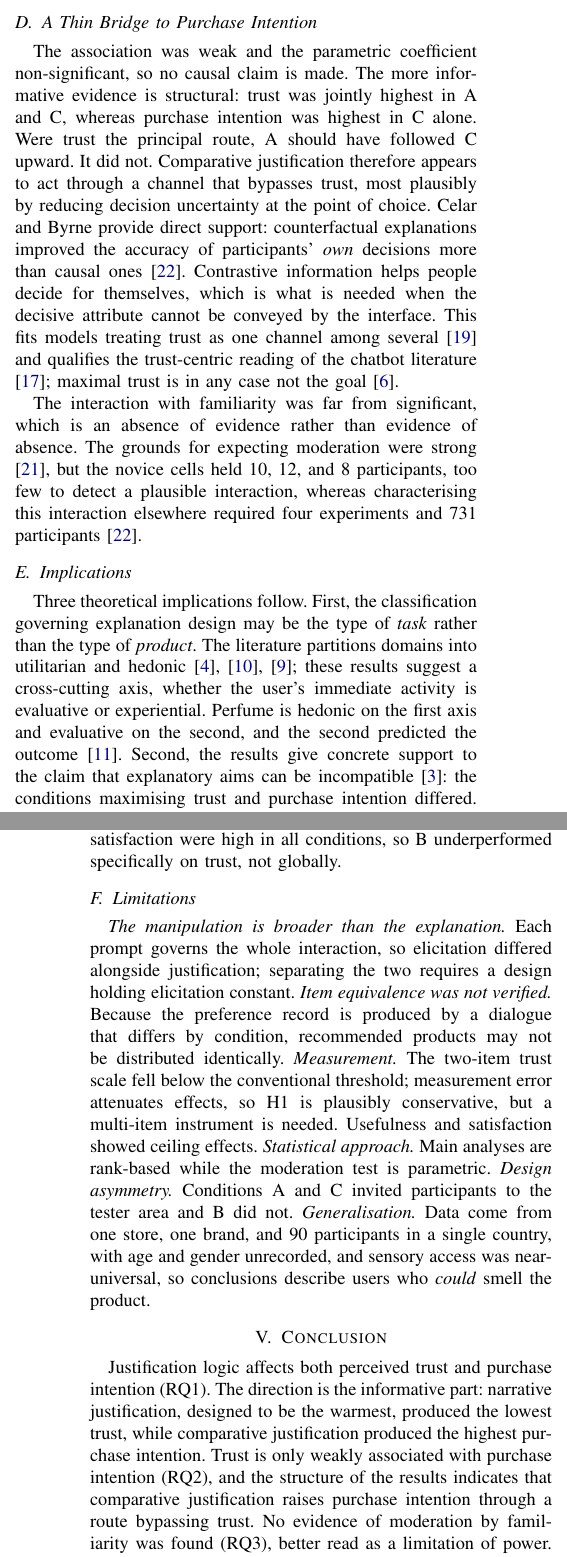
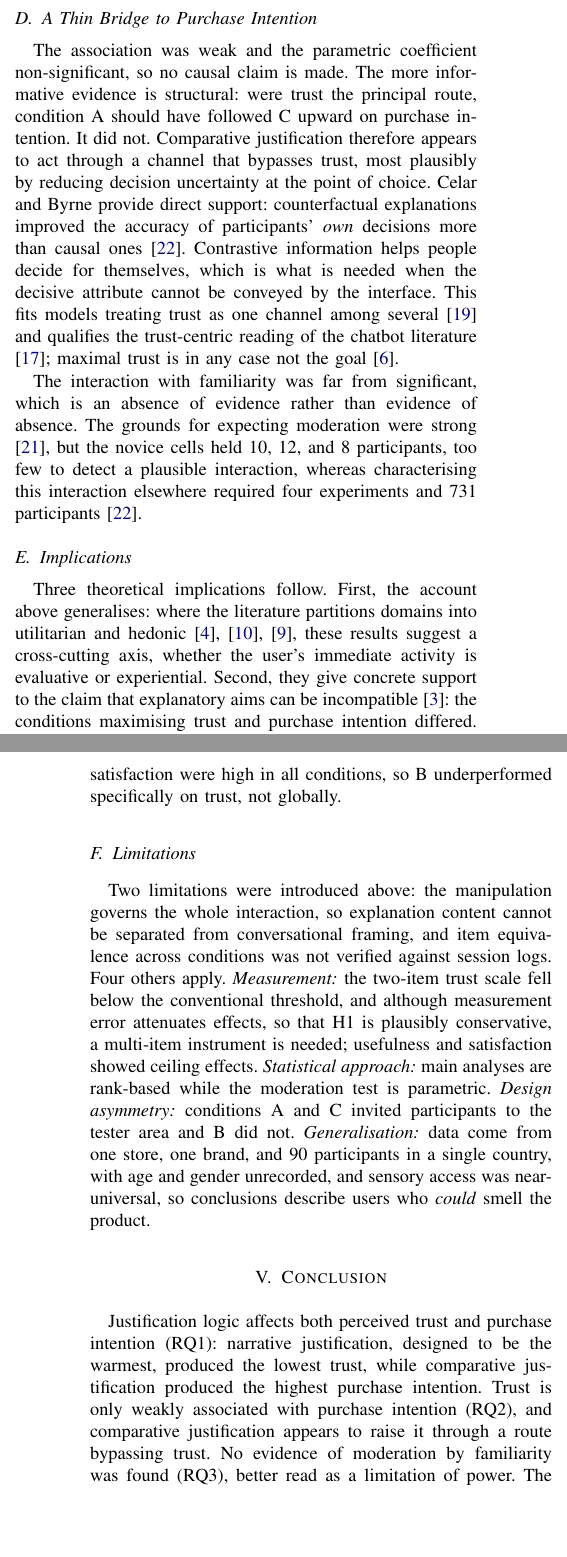
Before and after one commit to rssdsyndt/IEEE-conference-1, a LaTeX paper (main-2.tex): two parts of the columns of pages 5 and 6 of 7, joined at a grey line, cut so that both start at the same text, the shorter picture padded with empty space. Compiled offline with pdfLaTeX; a missing font is replaced by an installed copy or a similar font; a LaTeX package or settings file that is missing is left out.

Commit message:
Remove four repetitions and strip DOIs from the reference list
Repetition removed, no argument lost:
- Implications restated the task-versus-product account almost in full, one
  subsection after it was built. It now points back and states only what the
  account generalises to.
- Limitations restated the two disclosures already made in Methodology at full
  length. They are now named in one sentence as already introduced, and the
  four genuinely new limitations keep their detail.
- The RQ2 subsection repeated the trust and purchase intention pattern that
  Results had just reported; it now goes straight to the inference.
- Dropped a meta-sentence opening the Discussion that announced the finding's
  importance rather than adding to it.

DOIs removed from all 29 references. This is the only remaining lever that
costs no content: each DOI occupied roughly a line, so about a third of a
column is recovered. Journal, volume, issue, pages and year remain, so every
entry is still findable. Restore the DOIs at camera-ready if the extra page is
affordable then.

Body 4,257 -> 4,171 words; bibliography reduced by roughly 25 lines.

```diff
--- a/main-2.tex
+++ b/main-2.tex
@@ -486,11 +483,10 @@ of the domain, which is what an evaluative task rewards \cite{brito2023}, \cite{
 \subsection{A Thin Bridge to Purchase Intention}
 
 The association was weak and the parametric coefficient non-significant, so no causal claim
-is made. The more informative evidence is structural: trust was jointly highest in A and C,
-whereas purchase intention was highest in C alone. Were trust the principal route, A should
-have followed C upward. It did not. Comparative justification therefore appears to act
-through a channel that bypasses trust, most plausibly by reducing decision uncertainty at
-the point of choice. Celar and Byrne provide direct support: counterfactual explanations
+is made. The more informative evidence is structural: were trust the principal route,
+condition A should have followed C upward on purchase intention. It did not. Comparative
+justification therefore appears to act through a channel that bypasses trust, most plausibly
+by reducing decision uncertainty at the point of choice. Celar and Byrne provide direct support: counterfactual explanations
 improved the accuracy of participants' \textit{own} decisions more than causal ones
 \cite{celar2023}. Contrastive information helps people decide for themselves, which is what
 is needed when the decisive attribute cannot be conveyed by the interface. This fits models
@@ -506,11 +502,10 @@ experiments and 731 participants \cite{celar2023}.
 
 \subsection{Implications}
 
-Three theoretical implications follow. First, the classification governing explanation design
-may be the type of \textit{task} rather than the type of \textit{product}. The literature
-partitions domains into utilitarian and hedonic \cite{chen2024}, \cite{wangx2022},
-\cite{varga2024}; these results suggest a cross-cutting axis, whether the user's immediate
-activity is evaluative or experiential. Perfume is hedonic on the first axis and evaluative
-on the second, and the second predicted the outcome \cite{libaoku2024}. Second, the results
-give concrete support to the claim that explanatory aims can be incompatible
-\cite{tintarev2012}: the conditions maximising trust and purchase intention differed. Third,
+Three theoretical implications follow. First, the account above generalises: where the
+literature partitions domains into utilitarian and hedonic \cite{chen2024},
+\cite{wangx2022}, \cite{varga2024}, these results suggest a cross-cutting axis, whether the
+user's immediate activity is evaluative or experiential. Second, they give concrete support
+to the claim that explanatory aims can be incompatible \cite{tintarev2012}: the conditions
+maximising trust and purchase intention differed. Third, a comparable three-condition CRS
+study found no significant effect on any subjective construct while manipulating preference
@@ -528,29 +522,26 @@ high in all conditions, so B underperformed specifically on trust, not globally.
 
 \subsection{Limitations}
 
-\textit{The manipulation is broader than the explanation.} Each prompt governs the whole
-interaction, so elicitation differed alongside justification; separating the two requires a
-design holding elicitation constant. \textit{Item equivalence was not verified.} Because the
-preference record is produced by a dialogue that differs by condition, recommended products
-may not be distributed identically. \textit{Measurement.} The two-item trust scale fell below
-the conventional threshold; measurement error attenuates effects, so H1 is plausibly
-conservative, but a multi-item instrument is needed. Usefulness and satisfaction showed
-ceiling effects. \textit{Statistical approach.} Main analyses are rank-based while the
-moderation test is parametric. \textit{Design asymmetry.} Conditions A and C invited
-participants to the tester area and B did not. \textit{Generalisation.} Data come from one
-store, one brand, and 90 participants in a single country, with age and gender unrecorded,
-and sensory access was near-universal, so conclusions describe users who \textit{could}
-smell the product.
+Two limitations were introduced above: the manipulation governs the whole interaction, so
+explanation content cannot be separated from conversational framing, and item equivalence
+across conditions was not verified against session logs. Four others apply.
+\textit{Measurement:} the two-item trust scale fell below the conventional threshold, and
+although measurement error attenuates effects, so that H1 is plausibly conservative, a
+multi-item instrument is needed; usefulness and satisfaction showed ceiling effects.
+\textit{Statistical approach:} main analyses are rank-based while the moderation test is
+parametric. \textit{Design asymmetry:} conditions A and C invited participants to the tester
+area and B did not. \textit{Generalisation:} data come from one store, one brand, and 90
+participants in a single country, with age and gender unrecorded, and sensory access was
+near-universal, so conclusions describe users who \textit{could} smell the product.
 
 % ===============================================================
 \section{Conclusion}
 \label{sec:conclusion}
 % ===============================================================
 
-Justification logic affects both perceived trust and purchase intention (RQ1). The direction
-is the informative part: narrative justification, designed to be the warmest, produced the
-lowest trust, while comparative justification produced the highest purchase intention. Trust
-is only weakly associated with purchase intention (RQ2), and the structure of the results
-indicates that comparative justification raises purchase intention through a route bypassing
-trust. No evidence of moderation by familiarity was found (RQ3), better read as a limitation
-of power. The central lesson is that a product being hedonic does not make an emotional
+Justification logic affects both perceived trust and purchase intention (RQ1): narrative
+justification, designed to be the warmest, produced the lowest trust, while comparative
+justification produced the highest purchase intention. Trust is only weakly associated with
+purchase intention (RQ2), and comparative justification appears to raise it through a route
+bypassing trust. No evidence of moderation by familiarity was found (RQ3), better read as a
+limitation of power. The central lesson is that a product being hedonic does not make an
@@ -691,3 +678,4 @@ vol. 32, no. 1, pp. 110--138, 2023, doi: 10.1080/12460125.2021.1958505.
 \bibitem{celar2023}
 L. Celar and R. M. J. Byrne, ``How people reason with counterfactual and causal
 explanations for artificial intelligence decisions in familiar and unfamiliar
+domains,'' \textit{Memory \& Cognition}, vol. 51, pp. 1481--1496, 2023.
```
Also changed, not shown: main-2.tex (78 more changed lines).
